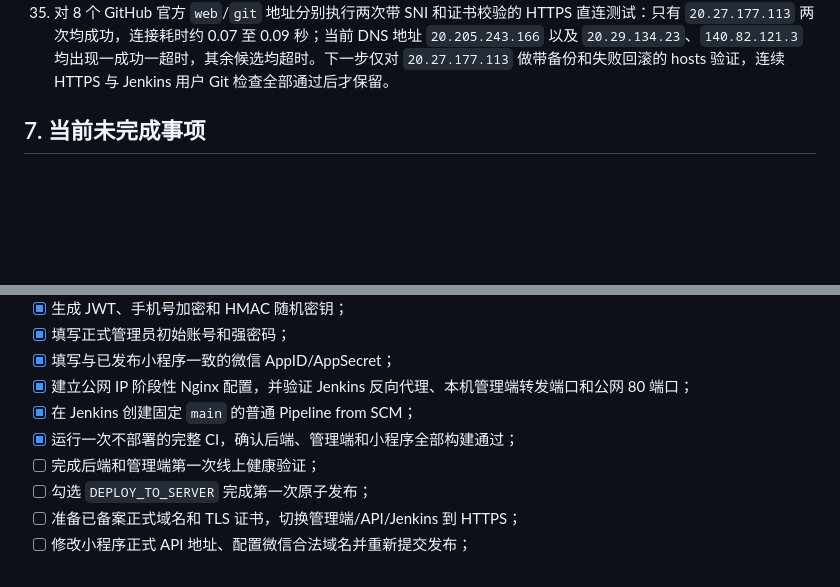
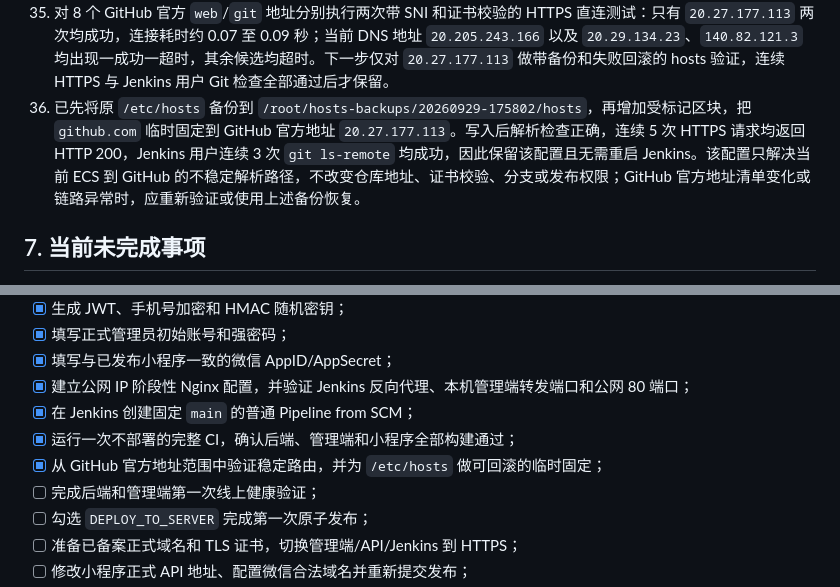
Before and after one commit to deming1319-bot/soft-energy-leaderboard, a Markdown page: 开发文档/线上部署执行记录.md, 2 parts joined by grey strips. Rendered like a GitHub page; blank space fills up the shorter version.

```diff
--- a/开发文档/线上部署执行记录.md
+++ b/开发文档/线上部署执行记录.md
@@ -138,6 +138,7 @@ Jenkins 已创建管理员用户，推荐插件主体已安装；Git、Pipeline
 33. 已在修改前备份 Jenkins 全局配置和任务配置到 `/root/jenkins-config-backups/20260929-163705`；随后将全局 SCM 检出重试次数设为 5，关闭 `soft-energy-leaderboard` 任务的轻量级检出并重启 Jenkins。运行状态、登录入口和持久化配置验证均通过，一次性初始化脚本已删除，现有账号、任务和构建记录未受影响。
 34. 再次正式发布时，完整 SCM 重试机制按预期工作：获取 Jenkinsfile 前两次失败、第三次成功并检出提交 `8dfeb1a`；进入流水线后的“检出代码”阶段再次访问 GitHub，但 6 次尝试全部出现连接超时或空响应，达到最大次数后停止。环境校验、测试、数据库迁移和原子发布均未执行，线上状态未改变。下一步不再单纯增加次数，而是在 GitHub 官方公布的 `web`/`git` 地址范围内测试 ECS 可稳定到达的地址，禁止使用第三方镜像。
 35. 对 8 个 GitHub 官方 `web`/`git` 地址分别执行两次带 SNI 和证书校验的 HTTPS 直连测试：只有 `20.27.177.113` 两次均成功，连接耗时约 0.07 至 0.09 秒；当前 DNS 地址 `20.205.243.166` 以及 `20.29.134.23`、`140.82.121.3` 均出现一成功一超时，其余候选均超时。下一步仅对 `20.27.177.113` 做带备份和失败回滚的 hosts 验证，连续 HTTPS 与 Jenkins 用户 Git 检查全部通过后才保留。
+36. 已先将原 `/etc/hosts` 备份到 `/root/hosts-backups/20260929-175802/hosts`，再增加受标记区块，把 `github.com` 临时固定到 GitHub 官方地址 `20.27.177.113`。写入后解析检查正确，连续 5 次 HTTPS 请求均返回 HTTP 200，Jenkins 用户连续 3 次 `git ls-remote` 均成功，因此保留该配置且无需重启 Jenkins。该配置只解决当前 ECS 到 GitHub 的不稳定解析路径，不改变仓库地址、证书校验、分支或发布权限；GitHub 官方地址清单变化或链路异常时，应重新验证或使用上述备份恢复。
 
 ## 7. 当前未完成事项
 
@@ -152,6 +153,7 @@ Jenkins 已创建管理员用户，推荐插件主体已安装；Git、Pipeline
 - [x] 建立公网 IP 阶段性 Nginx 配置，并验证 Jenkins 反向代理、本机管理端转发端口和公网 80 端口；
 - [x] 在 Jenkins 创建固定 `main` 的普通 Pipeline from SCM；
 - [x] 运行一次不部署的完整 CI，确认后端、管理端和小程序全部构建通过；
+- [x] 从 GitHub 官方地址范围中验证稳定路由，并为 `/etc/hosts` 做可回滚的临时固定；
 - [ ] 完成后端和管理端第一次线上健康验证；
 - [ ] 勾选 `DEPLOY_TO_SERVER` 完成第一次原子发布；
 - [ ] 准备已备案正式域名和 TLS 证书，切换管理端/API/Jenkins 到 HTTPS；
```
Also changed, not shown: 开发文档/阿里云首次部署与Jenkins操作手册.md (+4 -2 lines).
